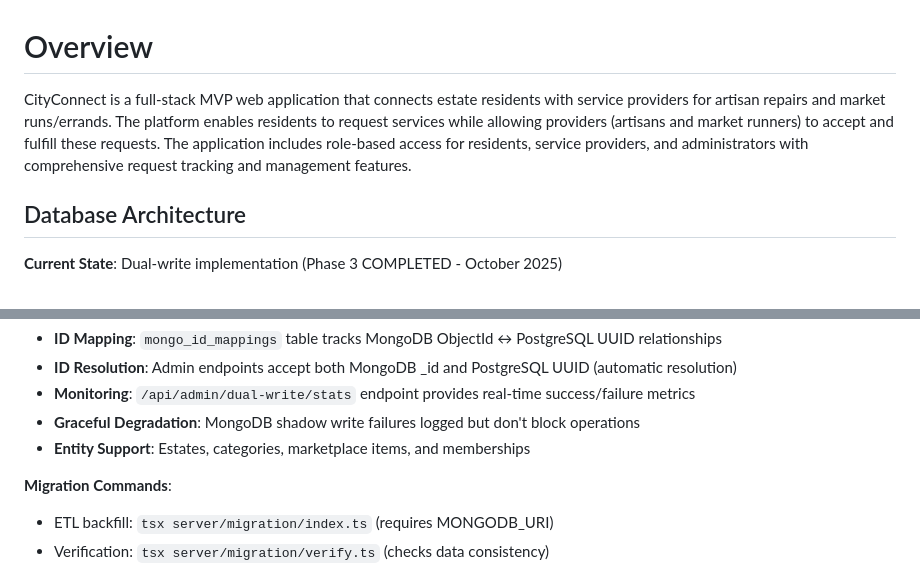
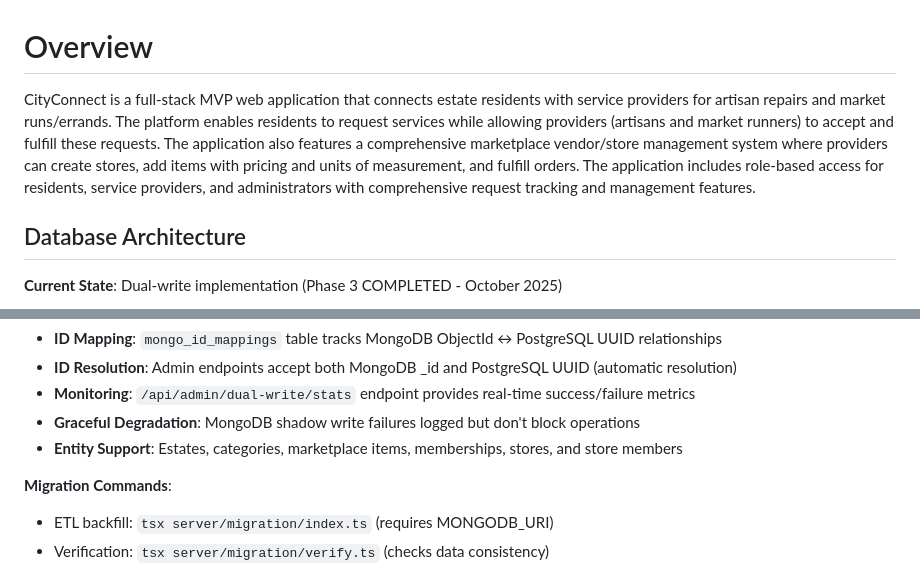
Before and after one commit to HenryUzo/CityConnectDesk3, a Markdown page: replit.md, 2 parts joined by grey strips. GitHub-like rendering.

```diff
--- a/replit.md
+++ b/replit.md
@@ -1,6 +1,6 @@
 # Overview
 
-CityConnect is a full-stack MVP web application that connects estate residents with service providers for artisan repairs and market runs/errands. The platform enables residents to request services while allowing providers (artisans and market runners) to accept and fulfill these requests. The application includes role-based access for residents, service providers, and administrators with comprehensive request tracking and management features.
+CityConnect is a full-stack MVP web application that connects estate residents with service providers for artisan repairs and market runs/errands. The platform enables residents to request services while allowing providers (artisans and market runners) to accept and fulfill these requests. The application also features a comprehensive marketplace vendor/store management system where providers can create stores, add items with pricing and units of measurement, and fulfill orders. The application includes role-based access for residents, service providers, and administrators with comprehensive request tracking and management features.
 
 ## Database Architecture
 
@@ -21,7 +21,7 @@ CityConnect is a full-stack MVP web application that connects estate residents w
 - **ID Resolution**: Admin endpoints accept both MongoDB _id and PostgreSQL UUID (automatic resolution)
 - **Monitoring**: `/api/admin/dual-write/stats` endpoint provides real-time success/failure metrics
 - **Graceful Degradation**: MongoDB shadow write failures logged but don't block operations
-- **Entity Support**: Estates, categories, marketplace items, and memberships
+- **Entity Support**: Estates, categories, marketplace items, memberships, stores, and store members
 
 **Migration Commands**:
 - ETL backfill: `tsx server/migration/index.ts` (requires MONGODB_URI)
```
Also changed, not shown: other parts of replit.md (+21 -2 lines).
